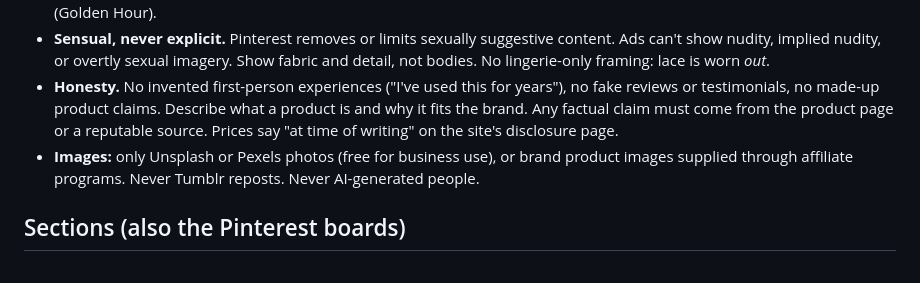
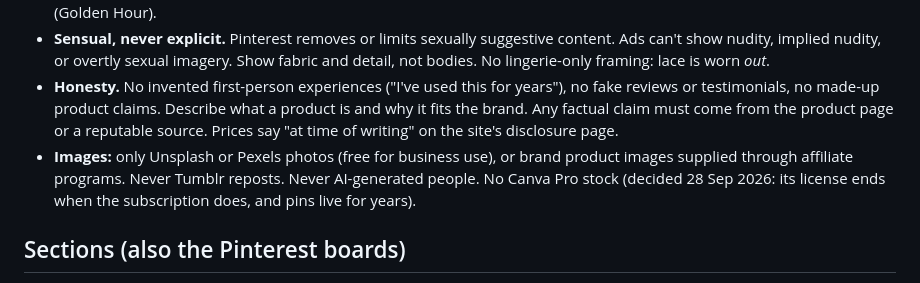
Before and after one commit to satinalibi/satinalibi, a Markdown page: CLAUDE.md, the part around the change. GitHub-like rendering.

Commit message:
Notes: stick with Unsplash, no Canva Pro stock
Co-Authored-By: Claude Opus 5.5 <noreply@anthropic.com>
Claude-Session: https://claude.ai/code/session_01E6VdDz6F71maWe2UiTBc6P

```diff
--- a/CLAUDE.md
+++ b/CLAUDE.md
@@ -12,7 +12,7 @@ Owner: Rabia. Claude writes the posts and pins; Rabia approves pins weekly befor
   Pinterest Predicts 2026 trends that fit: Vamp Romantic (After Dark), Glamoratti (Golden Hour).
 - **Sensual, never explicit.** Pinterest removes or limits sexually suggestive content. Ads can't show nudity, implied nudity, or overtly sexual imagery. Show fabric and detail, not bodies. No lingerie-only framing: lace is worn *out*.
 - **Honesty.** No invented first-person experiences ("I've used this for years"), no fake reviews or testimonials, no made-up product claims. Describe what a product is and why it fits the brand. Any factual claim must come from the product page or a reputable source. Prices say "at time of writing" on the site's disclosure page.
-- **Images:** only Unsplash or Pexels photos (free for business use), or brand product images supplied through affiliate programs. Never Tumblr reposts. Never AI-generated people.
+- **Images:** only Unsplash or Pexels photos (free for business use), or brand product images supplied through affiliate programs. Never Tumblr reposts. Never AI-generated people. No Canva Pro stock (decided 28 Sep 2026: its license ends when the subscription does, and pins live for years).
 
 ## Sections (also the Pinterest boards)
 - `golden-hour`: body oils, self-tan, bronzer, gold jewelry, body chains, resort wear.
```
